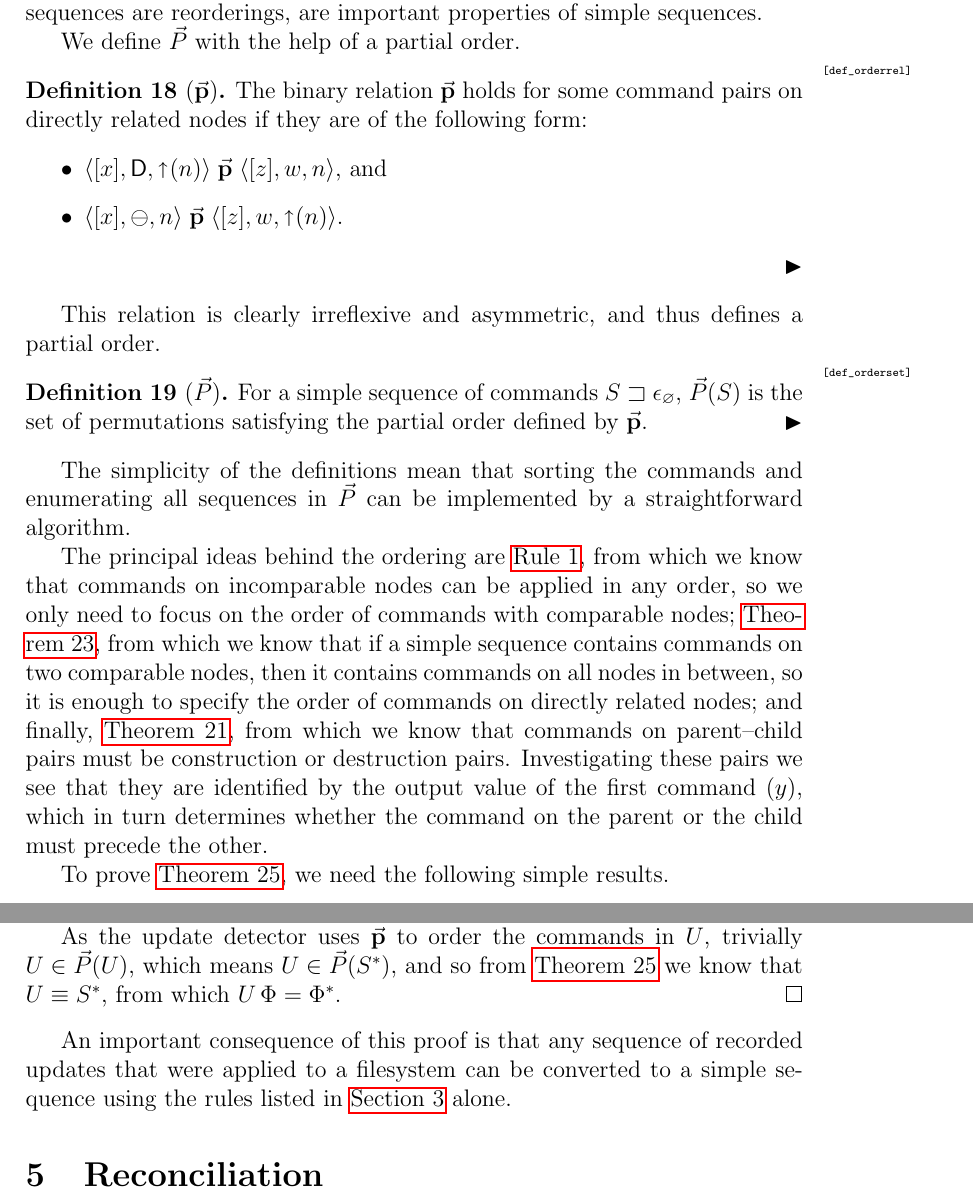
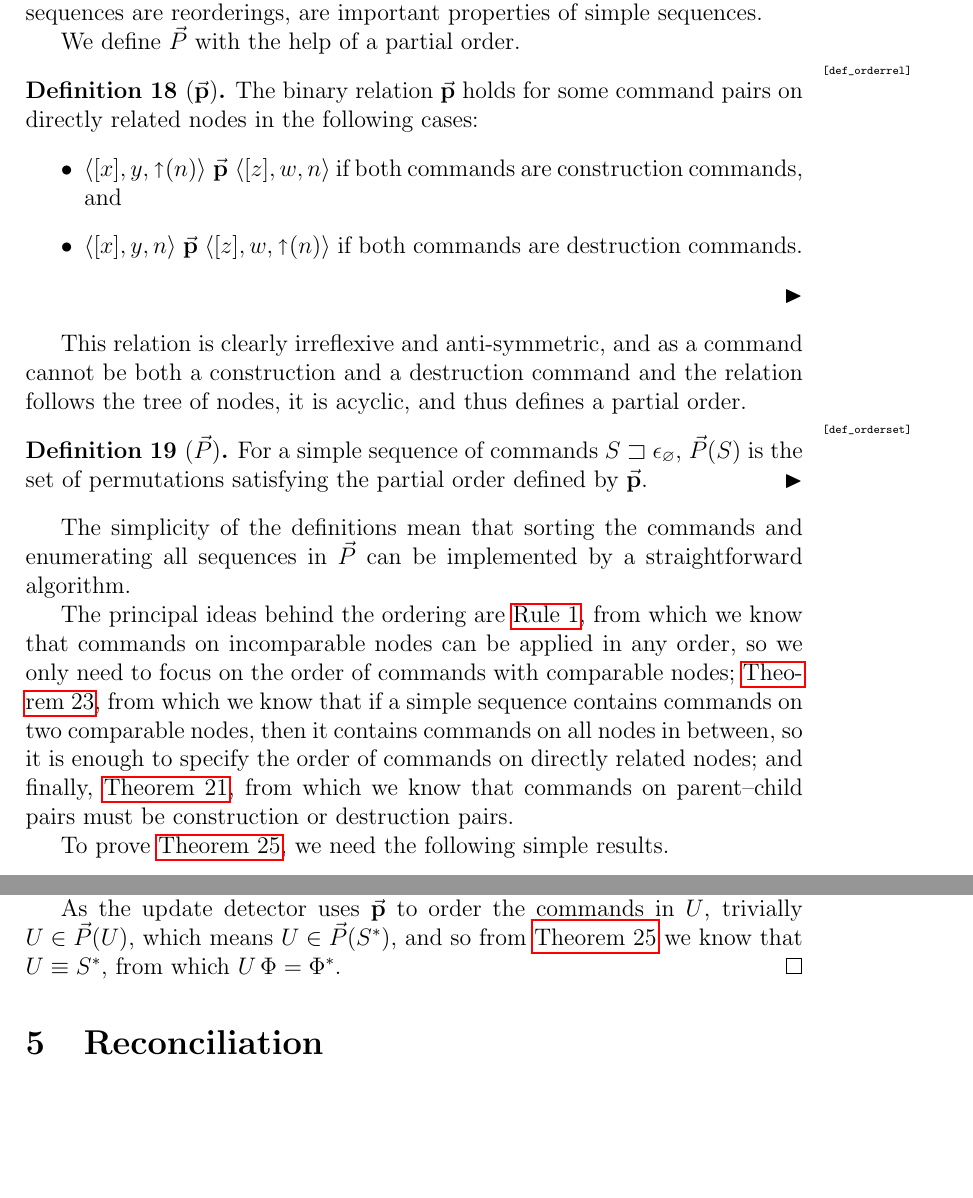
Before and after one commit to csirmaz/AlgebraicSyncPaper, a LaTeX paper (p2/paper.tex, which reads p2/ordering.tex, p2/upd-correct.tex): two parts of pages 15 and 22 of 43, joined at a grey line, cut so that both start at the same text, the shorter picture padded with empty space. Compiled offline with pdfLaTeX.

Commit message:
New acyclic ordering relation

```diff
--- a/p2/ordering.tex
+++ b/p2/ordering.tex
@@ -21,14 +21,15 @@ properties of simple sequences.
 We define $\ordersetsign$ with the help of a partial order.
 \begin{mydef}[$\orderrel$]\mlabel{def_orderrel}
 The binary relation $\orderrel$ holds for some command pairs
-on directly related nodes if they are
-of the following form:
+on directly related nodes in the following cases:
 \begin{itemize}
-\item $\caaa{x}{\vald}{\parentf{n}}\orderrel\caaa{z}{w}{n}$, and
-\item $\caaa{x}{\empt}{n}\orderrel\caaa{z}{w}{\parentf{n}}$.
+\item $\caaa{x}{y}{\parentf{n}} \orderrel \caaa{z}{w}{n}$ if both commands are construction commands, and
+\item $\caaa{x}{y}{n} \orderrel \caaa{z}{w}{\parentf{n}}$ if both commands are destruction commands.
 \end{itemize}
 \end{mydef}
-This relation is clearly irreflexive and asymmetric,
+This relation is clearly irreflexive and anti-symmetric,
+and as a command cannot be both a construction and a destruction command and
+the relation follows the tree of nodes, it is acyclic,
 and thus defines a partial order.
 
 \begin{mydef}[$\ordersetsign$]\mlabel{def_orderset}
@@ -60,8 +61,8 @@ nodes, then it contains commands on all nodes in between, so it is enough to spe
 the order of commands on directly related nodes;
 and finally, \cref{simple_distant_pairs}, from which we know
 that commands on parent--child pairs must be construction or destruction pairs.
-Investigating these pairs we see that they are identified by the output value of the first command ($y$),
-which in turn determines whether the command on the parent or the child must precede the other.
+% Investigating these pairs we see that they are identified by the output value of the first command ($y$),
+% which in turn determines whether the command on the parent or the child must precede the other.
 
 To prove \cref{simple_reorder_equiv}, we need the following simple results.
 
--- a/p2/upd-correct.tex
+++ b/p2/upd-correct.tex
@@ -54,8 +54,3 @@ which means $U\in\orderset{S^*}$,
 and so from \cref{simple_reorder_equiv} we know that $U\equiv S^*$,
 from which $U\aFS=\FS^*$.
 \end{proof}
-
-An important consequence of this proof is that any sequence
-of recorded updates that were applied to a filesystem can be
-converted to a simple sequence using the rules listed in
-\cref{section_axioms} alone.
```
Also changed, not shown: p2/ordering.tex (27 more changed lines), p2/upd-correct.tex (10 more changed lines).
